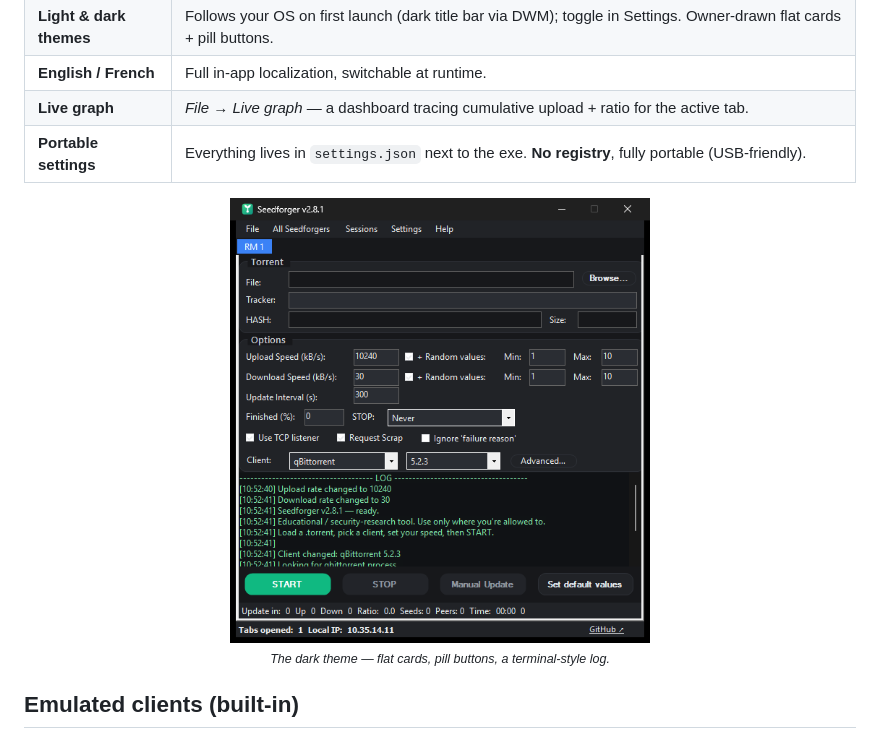
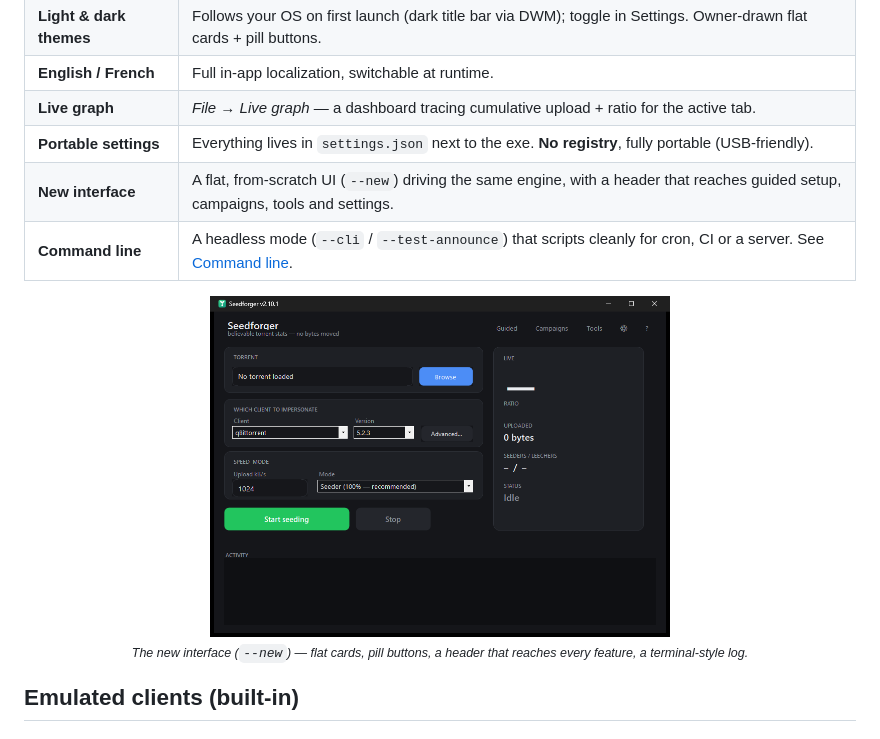
Before and after one commit to Guillain-RDCDE/Seedforger, a Markdown page: docs/features.md, the part around the change. Rendered like a GitHub page; pictures changed too: docs/screenshots/main-dark.png (deleted), docs/screenshots/main.png (added).

```diff
--- a/docs/features.md
+++ b/docs/features.md
@@ -77,10 +77,12 @@ See [Configuration → Campaigns](configuration.md#campaigns-goal-seeking-orches
 | **English / French** | Full in-app localization, switchable at runtime. |
 | **Live graph** | *File → Live graph* — a dashboard tracing cumulative upload + ratio for the active tab. |
 | **Portable settings** | Everything lives in `settings.json` next to the exe. **No registry**, fully portable (USB-friendly). |
+| **New interface** | A flat, from-scratch UI (`--new`) driving the same engine, with a header that reaches guided setup, campaigns, tools and settings. |
+| **Command line** | A headless mode (`--cli` / `--test-announce`) that scripts cleanly for cron, CI or a server. See [Command line](cli.md). |
 
 <p align="center">
-  <img src="screenshots/main-dark.png" width="420" alt="Seedforger main window in the dark theme">
-  <br><sub><em>The dark theme — flat cards, pill buttons, a terminal-style log.</em></sub>
+  <img src="screenshots/main.png" width="460" alt="Seedforger — the new interface">
+  <br><sub><em>The new interface (<code>--new</code>) — flat cards, pill buttons, a header that reaches every feature, a terminal-style log.</em></sub>
 </p>
 
 ## Emulated clients (built-in)
```
Also changed, not shown: README.md (+24 -4 lines), docs/cli.md (added, +103 -0 lines), docs/screenshots/main-light.png (deleted), 4 other files.
